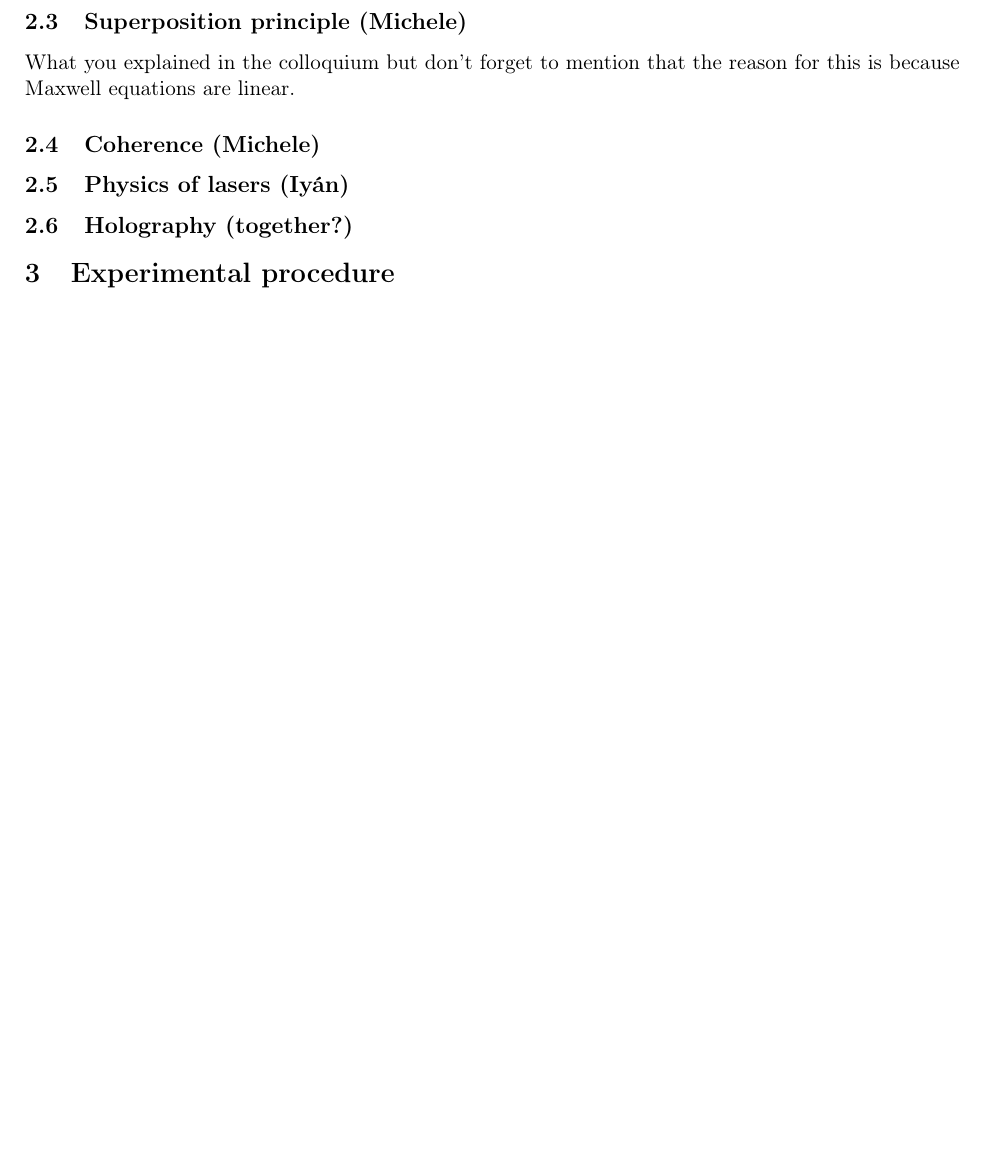
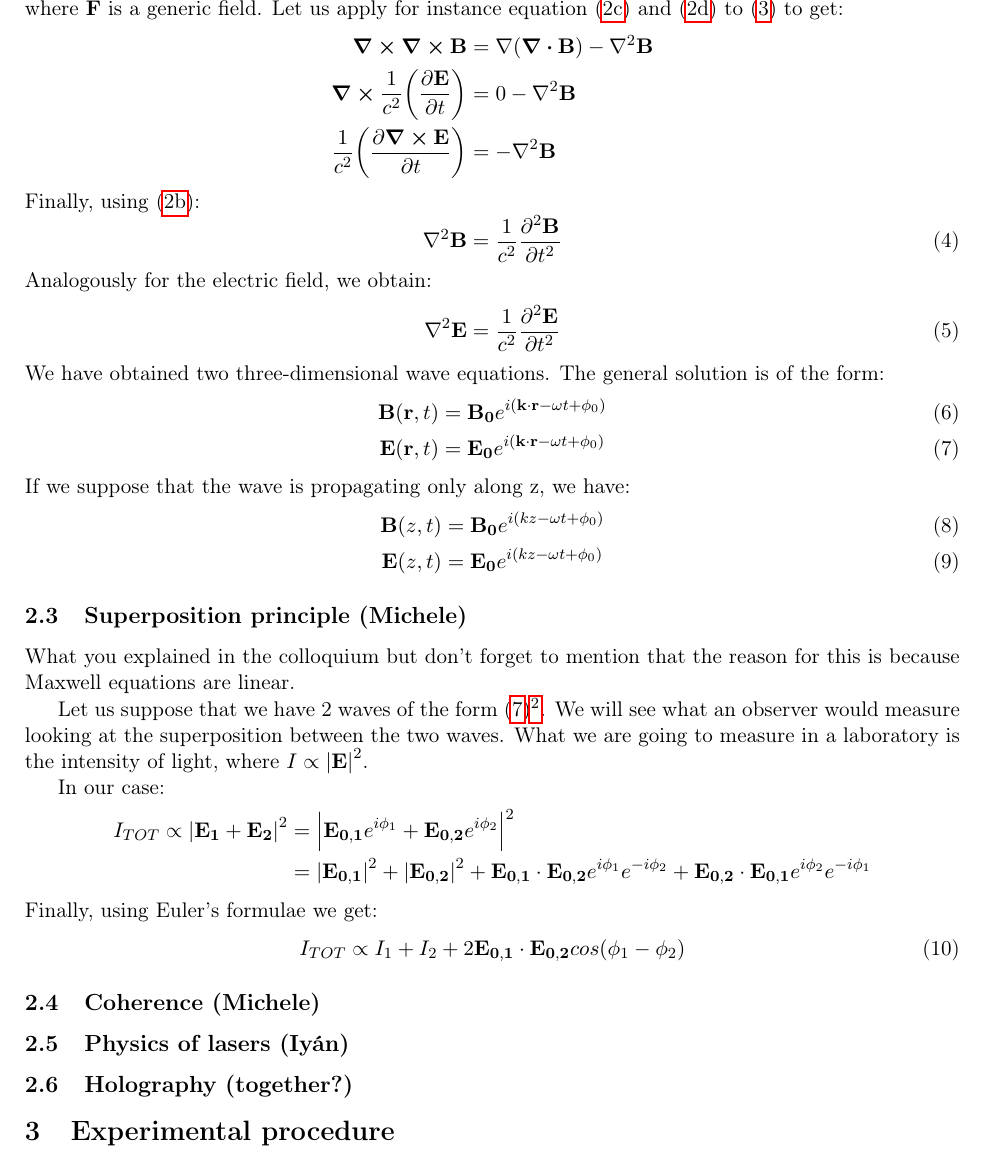
Before and after one commit to iyanmv/APL_ws18-19, a LaTeX paper (Holography/Report/report.tex): part of page 2 of 8 before the commit and part of page 3 of 9 after it, cut at the place of the change, the shorter picture padded with empty space. Compiled offline with pdfLaTeX.

Commit message:
Holo: wave equations and part of superposition

```diff
--- a/Holography/Report/report.tex
+++ b/Holography/Report/report.tex
@@ -79,5 +95,42 @@ What you did in the colloquium and put some solutions (plane and spherical waves
+where $\vb{F}$ is a generic field. Let us apply for instance equation (\ref{eq:maxwell_wo_3}) and (\ref{eq:maxwell_wo_4}) to (\ref{rule}) to get:
+\begin{align*}
+\curl \curl \vb{B} &=\nabla (\div \vb{B})- \nabla^2\vb{B} \\
+\curl \frac{1}{c^2}\qty(\pdv{\vb{E}}{t}) &=0-\nabla^2\vb{B} \\
+\frac{1}{c^2}\qty(\pdv{\curl \vb{E}}{t}) &=-\nabla^2\vb{B}
+\end{align*}
+Finally, using (\ref{eq:maxwell_wo_2}):
+\begin{equation}
+\nabla^2\vb{B}=\frac{1}{c^2}\pdv{^2 \vb{B}}{t^2}
+\end{equation}
+Analogously for the electric field, we obtain:
+\begin{equation}
+\nabla^2\vb{E}=\frac{1}{c^2}\pdv{^2 \vb{E}}{t^2}
+\end{equation}
+We have obtained two three-dimensional wave equations. The general solution is of the form:
+\begin{align}
+\vb{B}(\vb{r},t) &=\vb{B_0}e^{i(\vb{k} \cdot \vb{r}-\omega t+\phi_0)}\\
+\vb{E}(\vb{r},t) &=\vb{E_0}e^{i(\vb{k} \cdot \vb{r}-\omega t+\phi_0)}\label{elec}
+\end{align}
+If we suppose that the wave is propagating only along z, we have:
+\begin{align}
+\vb{B}(z,t) &=\vb{B_0}e^{i(kz-\omega t+\phi_0)}\\
+\vb{E}(z,t) &=\vb{E_0}e^{i(kz-\omega t+\phi_0)}
+\end{align}
+
 \subsection{Superposition principle (Michele)}
 What you explained in the colloquium but don't forget to mention that the reason for this is because Maxwell equations are linear.
+
+Let us suppose that we have 2 waves of the form (\ref{elec})\footnote{We call $\phi_{1,2}\equiv\vb{k_{1,2}} \cdot \vb{r}-\omega_{1,2} t+\phi_0$}. We will see what an observer would measure looking at the superposition between the two waves. What we are going to measure in a laboratory is the intensity of light, where $I\propto \abs{\vb{E}}^2$.
+
+In our case:
+\begin{align*}
+I_{TOT}\propto \abs{\vb{E_1}+\vb{E_2}}^2 &=\abs{\vb{E_{0,1}}e^{i\phi_1}+\vb{E_{0,2}}e^{i\phi_2}}^2\\
+&=\abs{\vb{E_{0,1}}}^2+\abs{\vb{E_{0,2}}}^2+\vb{E_{0,1}}\cdot \vb{E_{0,2}}e^{i\phi_1}e^{-i\phi_2}+\vb{E_{0,2}}\cdot \vb{E_{0,1}}e^{i\phi_2}e^{-i\phi_1}
+\end{align*}
+Finally, using Euler's formulae we get:
+\begin{equation}
+I_{TOT}\propto I_1+I_2+2\vb{E_{0,1}}\cdot \vb{E_{0,2}}cos(\phi_1-\phi_2)
+\end{equation}
 
 \subsection{Coherence (Michele)}
 
```
Also changed, not shown: Holography/Report/report.tex (16 more changed lines).
